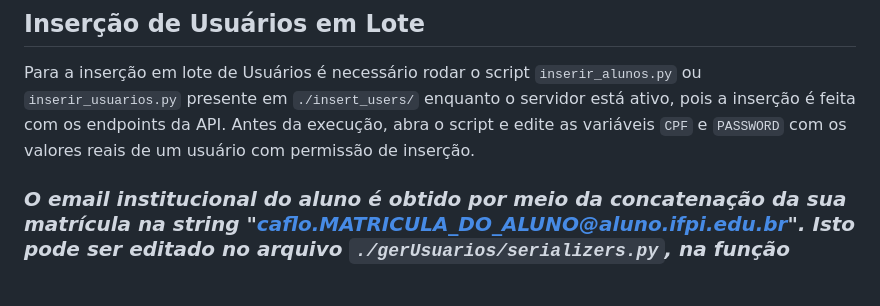
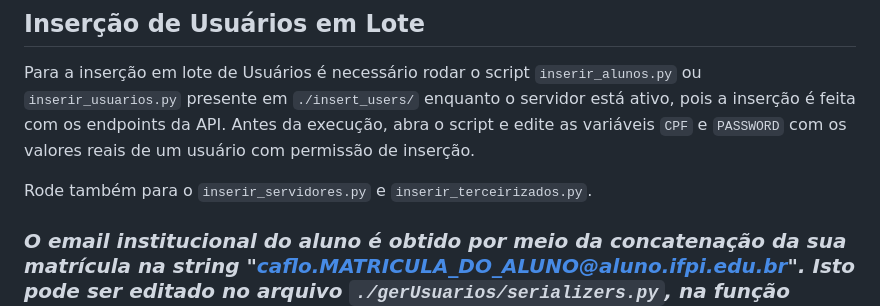
Before and after one commit to soareslucas9090/cortex, a Markdown page: README.md, the part around the change. GitHub-like rendering; blank space fills up the shorter version.

Commit message:
Update README with batch user insertion scripts

```diff
--- a/README.md
+++ b/README.md
@@ -185,6 +185,8 @@ http {
 Para a inserção em lote de Usuários é necessário rodar o script `inserir_alunos.py` ou `inserir_usuarios.py` presente em `./insert_users/` enquanto o servidor está ativo, pois a inserção é feita com os endpoints da API.
 Antes da execução, abra o script e edite as variáveis `CPF` e `PASSWORD` com os valores reais de um usuário com permissão de inserção.
 
+Rode também para o `inserir_servidores.py` e `inserir_terceirizados.py`.
+
 ### ***O email institucional do aluno é obtido por meio da concatenação da sua matrícula na string "caflo.MATRICULA_DO_ALUNO@aluno.ifpi.edu.br". Isto pode ser editado no arquivo `./gerUsuarios/serializers.py`, na função "InserirAlunoCompletoSerializer", o nome da variável que recebe esta concatenação é `email_user`.***
 
 Para a inserção de alunos é necessário um arquivo Excel, com o nome e extenção `alunos.xlsx`, seguindo a seguinte estrutura à risca, inclusive as letras maiúsculas, minúsculas e acentos:
```
